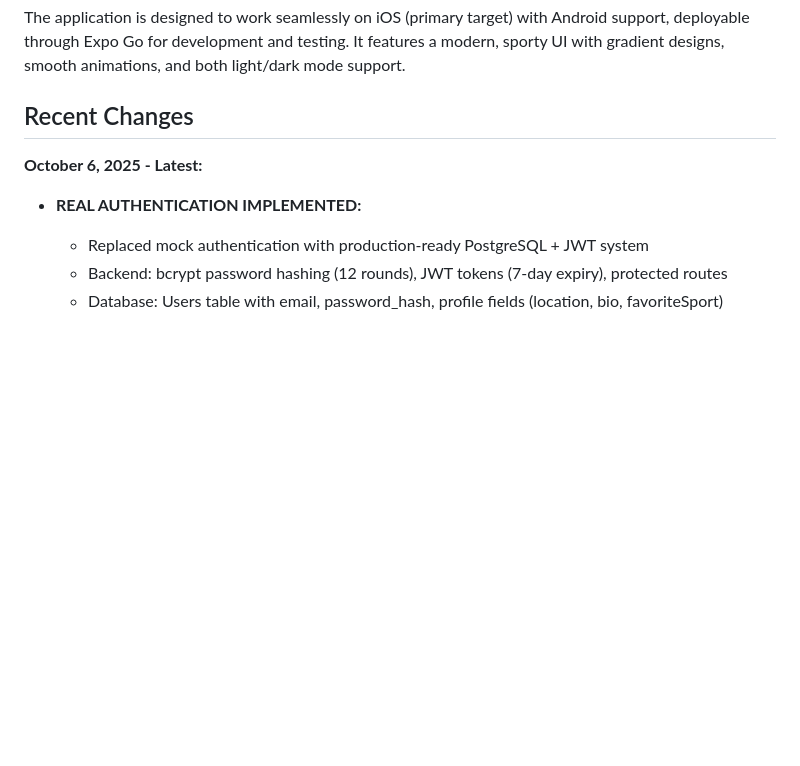
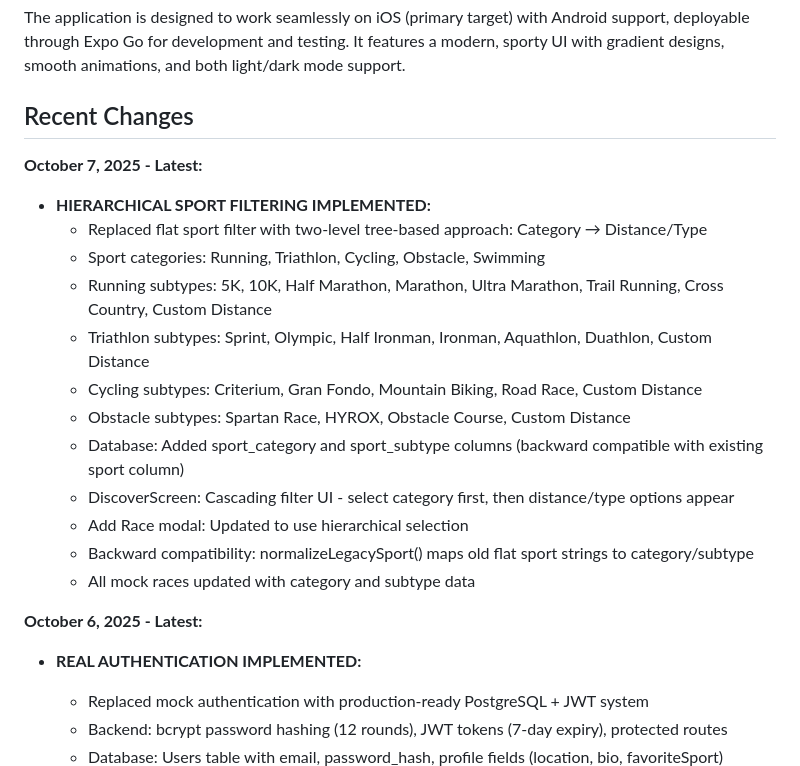
Before and after one commit to astract-code/lusapp-backend, a Markdown page: replit.md, the part around the change. Drawn GitHub-style; blank space fills up the shorter version.

Commit message:
Improve event filtering with a hierarchical sport and distance selection
Implement a two-level hierarchical filtering system for sports, allowing users to select a category (e.g., Running) and then a specific distance or type (e.g., 5K). This update affects the DiscoverScreen and Add Race modal, with database schema adjustments and backward compatibility measures.

Replit-Commit-Author: Agent
Replit-Commit-Session-Id: ca52ed5f-f2c2-4367-8a98-6f60c712f95a
Replit-Commit-Checkpoint-Type: full_checkpoint
Replit-Commit-Screenshot-Url: https://storage.googleapis.com/screenshot-production-us-central1/9f3814b8-ecc1-421a-88c5-74001ee67b54/ca52ed5f-f2c2-4367-8a98-6f60c712f95a/4stPQgp

```diff
--- a/replit.md
+++ b/replit.md
@@ -7,6 +7,20 @@ Lusapp is a React Native mobile application built with Expo that serves as a com
 The application is designed to work seamlessly on iOS (primary target) with Android support, deployable through Expo Go for development and testing. It features a modern, sporty UI with gradient designs, smooth animations, and both light/dark mode support.
 
 ## Recent Changes
+
+**October 7, 2025 - Latest:**
+- **HIERARCHICAL SPORT FILTERING IMPLEMENTED:**
+  - Replaced flat sport filter with two-level tree-based approach: Category → Distance/Type
+  - Sport categories: Running, Triathlon, Cycling, Obstacle, Swimming
+  - Running subtypes: 5K, 10K, Half Marathon, Marathon, Ultra Marathon, Trail Running, Cross Country, Custom Distance
+  - Triathlon subtypes: Sprint, Olympic, Half Ironman, Ironman, Aquathlon, Duathlon, Custom Distance
+  - Cycling subtypes: Criterium, Gran Fondo, Mountain Biking, Road Race, Custom Distance
+  - Obstacle subtypes: Spartan Race, HYROX, Obstacle Course, Custom Distance
+  - Database: Added sport_category and sport_subtype columns (backward compatible with existing sport column)
+  - DiscoverScreen: Cascading filter UI - select category first, then distance/type options appear
+  - Add Race modal: Updated to use hierarchical selection
+  - Backward compatibility: normalizeLegacySport() maps old flat sport strings to category/subtype
+  - All mock races updated with category and subtype data
 
 **October 6, 2025 - Latest:**
 - **REAL AUTHENTICATION IMPLEMENTED:**
```
